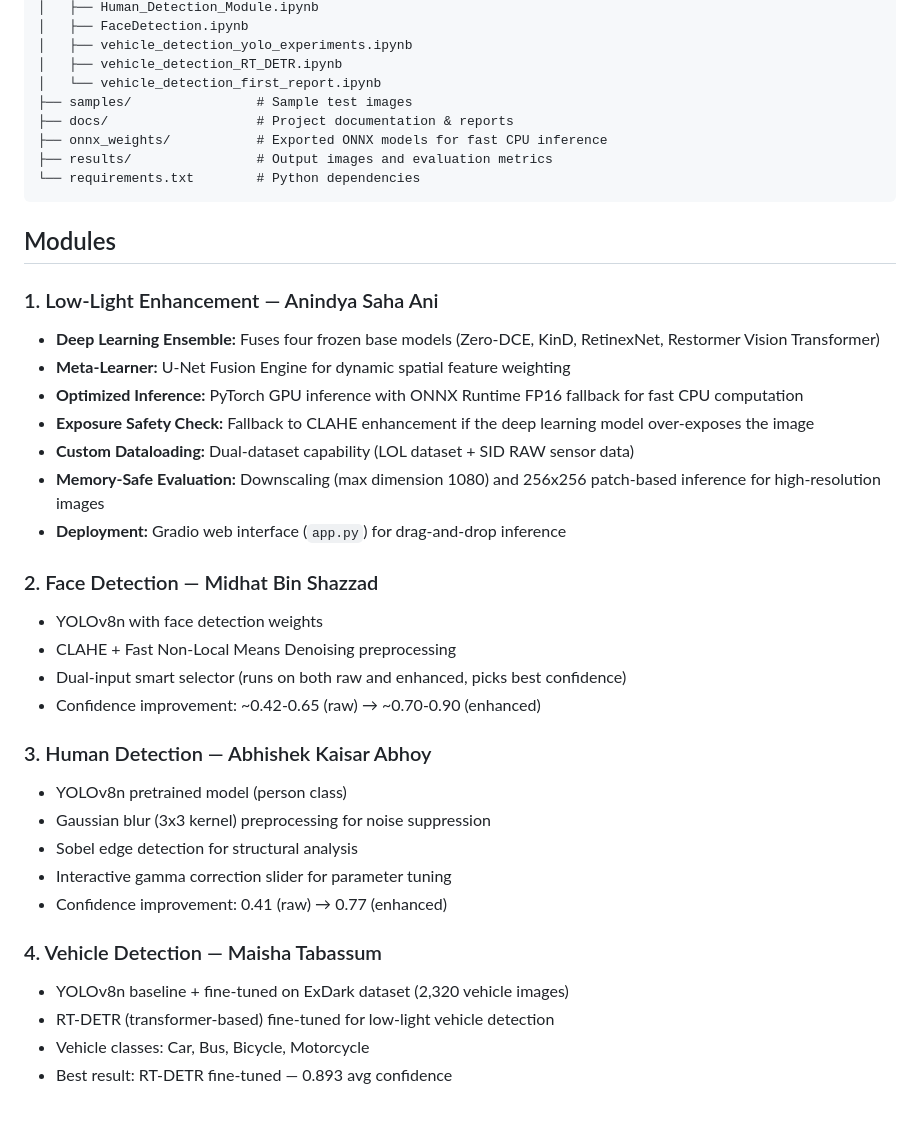
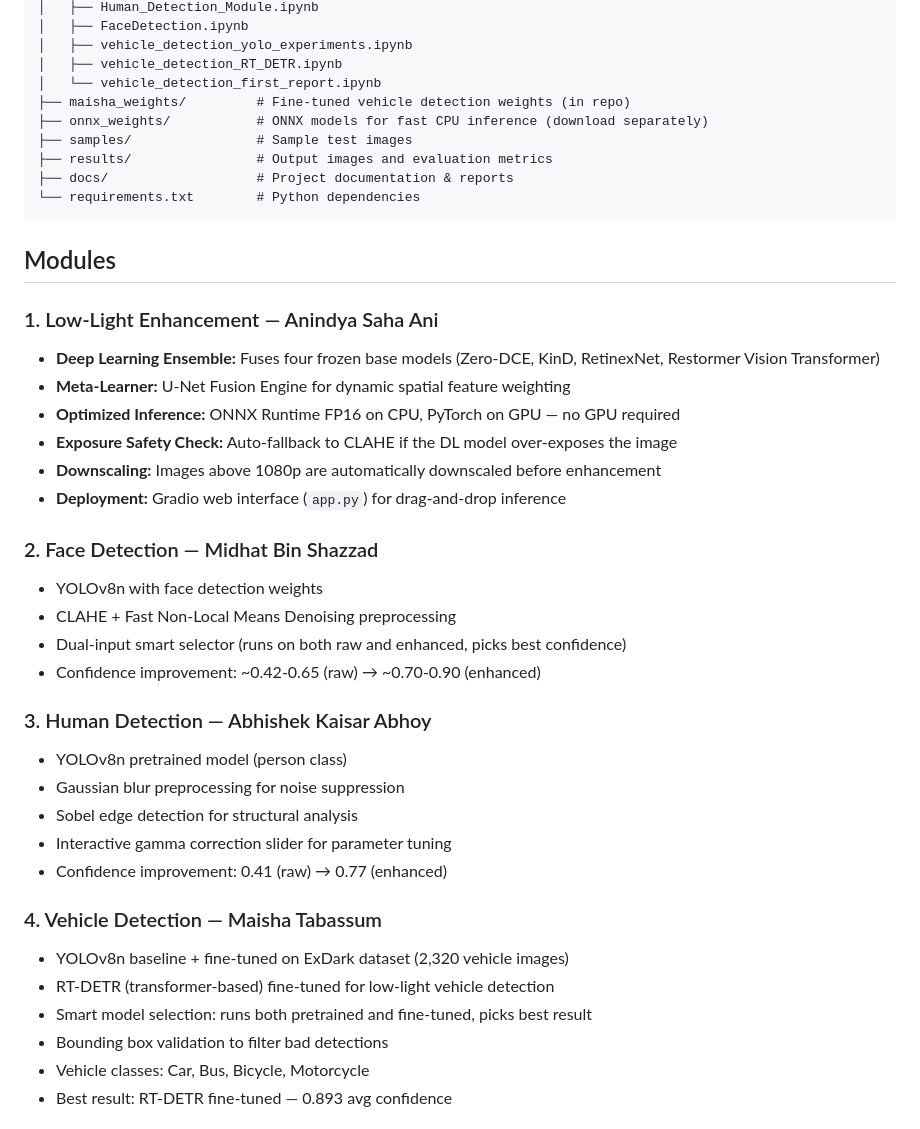
Before and after one commit to AbhishekKaisar/NightGuard-System, a Markdown page: README.md, the part around one of its changes. Drawn GitHub-style.

````diff
--- a/README.md
+++ b/README.md
@@ -84,10 +88,11 @@ NightGuard-System/
 │   ├── vehicle_detection_yolo_experiments.ipynb
 │   ├── vehicle_detection_RT_DETR.ipynb
 │   └── vehicle_detection_first_report.ipynb
+├── maisha_weights/         # Fine-tuned vehicle detection weights (in repo)
+├── onnx_weights/           # ONNX models for fast CPU inference (download separately)
 ├── samples/                # Sample test images
+├── results/                # Output images and evaluation metrics
 ├── docs/                   # Project documentation & reports
-├── onnx_weights/           # Exported ONNX models for fast CPU inference
-├── results/                # Output images and evaluation metrics
 └── requirements.txt        # Python dependencies
 ```
 
@@ -96,10 +101,9 @@ NightGuard-System/
 ### 1. Low-Light Enhancement — Anindya Saha Ani
 - **Deep Learning Ensemble:** Fuses four frozen base models (Zero-DCE, KinD, RetinexNet, Restormer Vision Transformer)
 - **Meta-Learner:** U-Net Fusion Engine for dynamic spatial feature weighting
-- **Optimized Inference:** PyTorch GPU inference with ONNX Runtime FP16 fallback for fast CPU computation
-- **Exposure Safety Check:** Fallback to CLAHE enhancement if the deep learning model over-exposes the image
-- **Custom Dataloading:** Dual-dataset capability (LOL dataset + SID RAW sensor data)
-- **Memory-Safe Evaluation:** Downscaling (max dimension 1080) and 256x256 patch-based inference for high-resolution images
+- **Optimized Inference:** ONNX Runtime FP16 on CPU, PyTorch on GPU — no GPU required
+- **Exposure Safety Check:** Auto-fallback to CLAHE if the DL model over-exposes the image
+- **Downscaling:** Images above 1080p are automatically downscaled before enhancement
 - **Deployment:** Gradio web interface (`app.py`) for drag-and-drop inference
 
 ### 2. Face Detection — Midhat Bin Shazzad
@@ -110,7 +114,7 @@ NightGuard-System/
 
 ### 3. Human Detection — Abhishek Kaisar Abhoy
 - YOLOv8n pretrained model (person class)
-- Gaussian blur (3x3 kernel) preprocessing for noise suppression
+- Gaussian blur preprocessing for noise suppression
 - Sobel edge detection for structural analysis
 - Interactive gamma correction slider for parameter tuning
 - Confidence improvement: 0.41 (raw) → 0.77 (enhanced)
@@ -118,6 +122,8 @@ NightGuard-System/
 ### 4. Vehicle Detection — Maisha Tabassum
 - YOLOv8n baseline + fine-tuned on ExDark dataset (2,320 vehicle images)
 - RT-DETR (transformer-based) fine-tuned for low-light vehicle detection
+- Smart model selection: runs both pretrained and fine-tuned, picks best result
+- Bounding box validation to filter bad detections
 - Vehicle classes: Car, Bus, Bicycle, Motorcycle
 - Best result: RT-DETR fine-tuned — 0.893 avg confidence
 
````
Also changed, not shown: other parts of README.md (+26 -18 lines).
